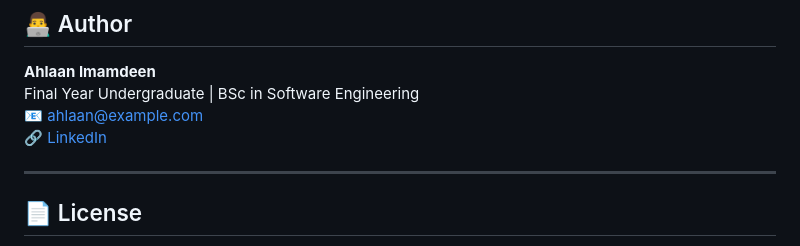
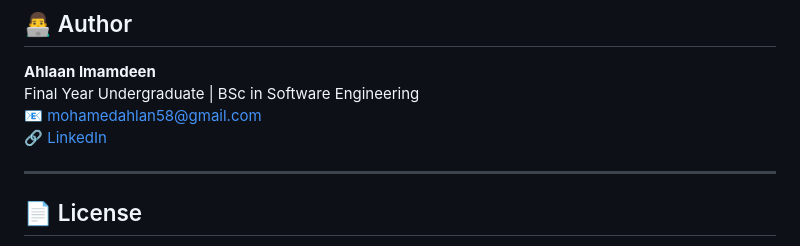
Before and after one commit to AhlaanMI/Vehicle-Advice---pp2---chatbot, a Markdown page: README.md, the part around the change. Drawn GitHub-style.

```diff
--- a/README.md
+++ b/README.md
@@ -127,8 +127,8 @@ This project was developed as part of my final year research module and integrat
 
 **Ahlaan Imamdeen**
 Final Year Undergraduate | BSc in Software Engineering
-📧 ahlaan@example.com
-🔗 [LinkedIn](https://www.linkedin.com/in/your-profile)
+📧 mohamedahlan58@gmail.com
+🔗 [LinkedIn]([https://www.linkedin.com/in/your-profile](https://linkedin.com/in/ahlaan))
 
 ---
 
```
